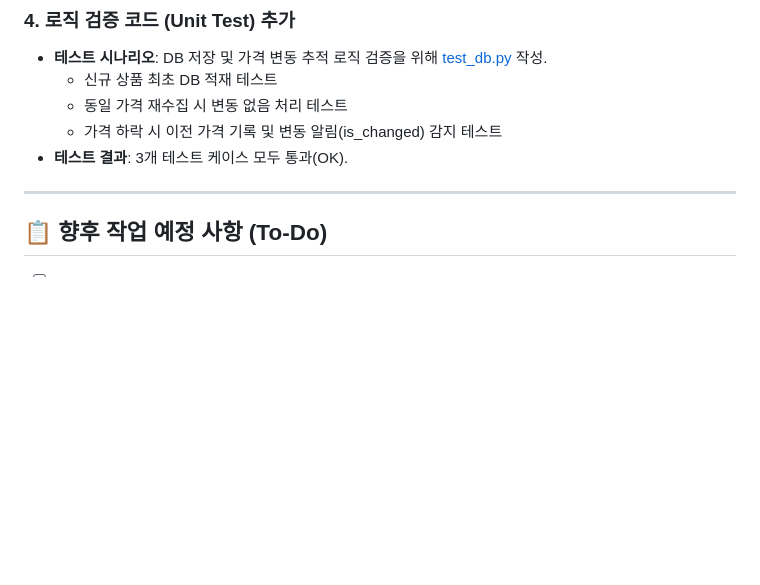
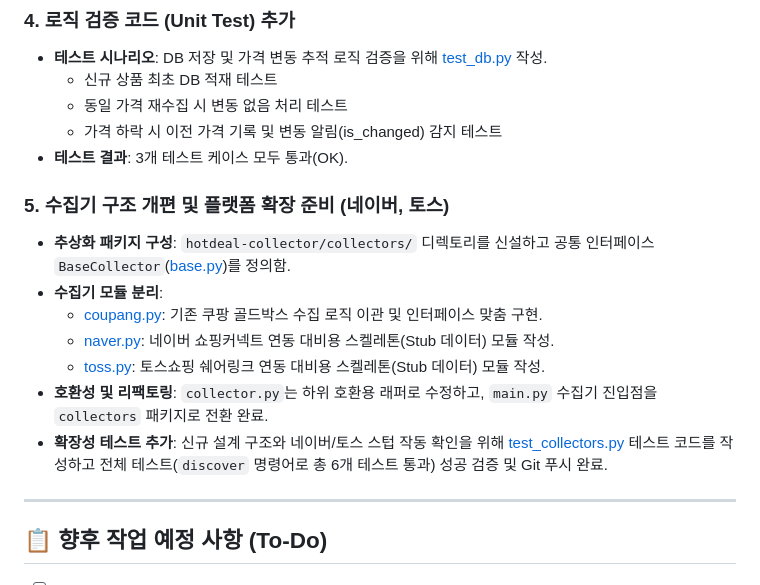
Before and after one commit to consin9302-tech/mm_poc, a Markdown page: work_log.md, the part around the change. Rendered like a GitHub page; blank space fills up the shorter version.

Commit message:
docs: Update work log with collector restructuring and extension stub details

```diff
--- a/work_log.md
+++ b/work_log.md
@@ -28,6 +28,15 @@
   - 가격 하락 시 이전 가격 기록 및 변동 알림(is_changed) 감지 테스트
 - **테스트 결과**: 3개 테스트 케이스 모두 통과(OK).
 
+### 5. 수집기 구조 개편 및 플랫폼 확장 준비 (네이버, 토스)
+- **추상화 패키지 구성**: `hotdeal-collector/collectors/` 디렉토리를 신설하고 공통 인터페이스 `BaseCollector`([base.py](file:///c:/work/mm/hotdeal-collector/collectors/base.py))를 정의함.
+- **수집기 모듈 분리**:
+  - [coupang.py](file:///c:/work/mm/hotdeal-collector/collectors/coupang.py): 기존 쿠팡 골드박스 수집 로직 이관 및 인터페이스 맞춤 구현.
+  - [naver.py](file:///c:/work/mm/hotdeal-collector/collectors/naver.py): 네이버 쇼핑커넥트 연동 대비용 스켈레톤(Stub 데이터) 모듈 작성.
+  - [toss.py](file:///c:/work/mm/hotdeal-collector/collectors/toss.py): 토스쇼핑 쉐어링크 연동 대비용 스켈레톤(Stub 데이터) 모듈 작성.
+- **호환성 및 리팩토링**: `collector.py`는 하위 호환용 래퍼로 수정하고, `main.py` 수집기 진입점을 `collectors` 패키지로 전환 완료.
+- **확장성 테스트 추가**: 신규 설계 구조와 네이버/토스 스텁 작동 확인을 위해 [test_collectors.py](file:///c:/work/mm/hotdeal-collector/test_collectors.py) 테스트 코드를 작성하고 전체 테스트(`discover` 명령어로 총 6개 테스트 통과) 성공 검증 및 Git 푸시 완료.
+
 ---
 
 ## 📋 향후 작업 예정 사항 (To-Do)
```
